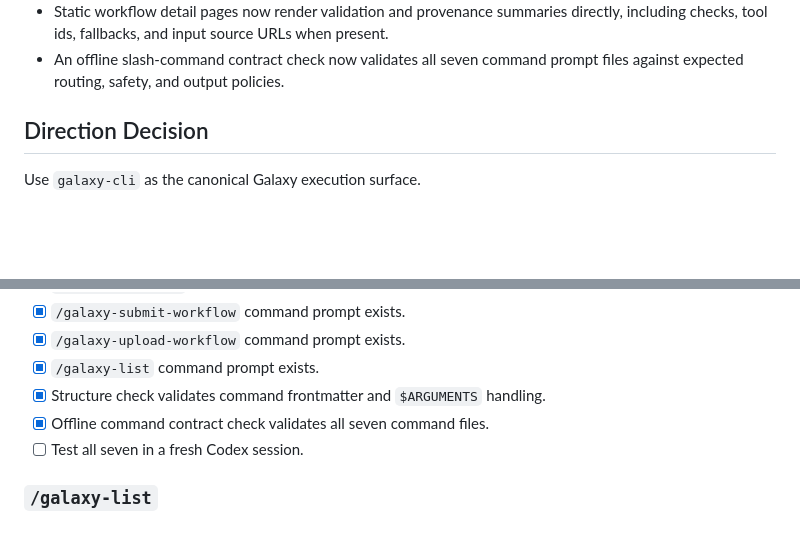
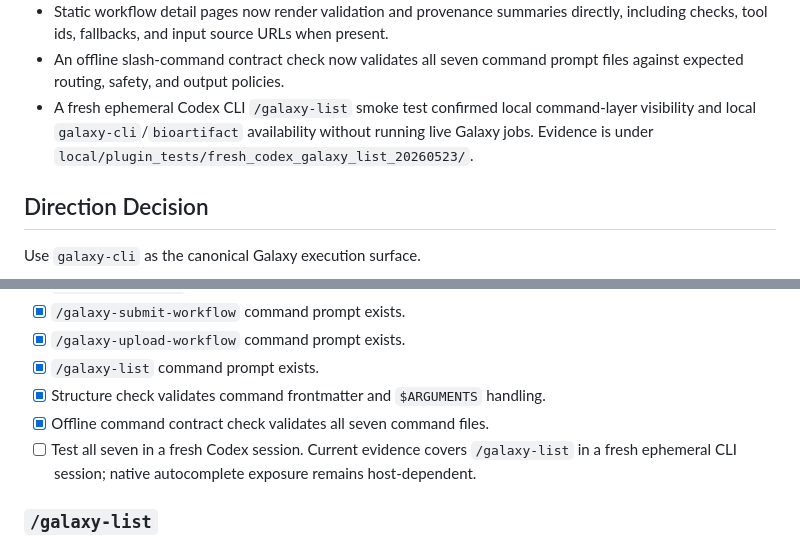
Before and after one commit to qchiujunhao/galaxy-agent-harness, a Markdown page: TODO.md, 2 parts joined by grey strips. GitHub-like rendering; blank space fills up the shorter version.

Commit message:
Record fresh command smoke evidence

```diff
--- a/TODO.md
+++ b/TODO.md
@@ -30,6 +30,7 @@ Last updated: 2026-05-23
 - A static-site consistency check can verify committed `site/` and `docs/` files against `workflows/` metadata without rewriting the site.
 - Static workflow detail pages now render validation and provenance summaries directly, including checks, tool ids, fallbacks, and input source URLs when present.
 - An offline slash-command contract check now validates all seven command prompt files against expected routing, safety, and output policies.
+- A fresh ephemeral Codex CLI `/galaxy-list` smoke test confirmed local command-layer visibility and local `galaxy-cli`/`bioartifact` availability without running live Galaxy jobs. Evidence is under `local/plugin_tests/fresh_codex_galaxy_list_20260523/`.
 
 ## Direction Decision
 
@@ -267,7 +268,7 @@ General workflow requirement:
 - [x] `/galaxy-list` command prompt exists.
 - [x] Structure check validates command frontmatter and `$ARGUMENTS` handling.
 - [x] Offline command contract check validates all seven command files.
-- [ ] Test all seven in a fresh Codex session.
+- [ ] Test all seven in a fresh Codex session. Current evidence covers `/galaxy-list` in a fresh ephemeral CLI session; native autocomplete exposure remains host-dependent.
 
 ### `/galaxy-list`
 
```
Also changed, not shown: to-do.md (added, +11 -0 lines).
